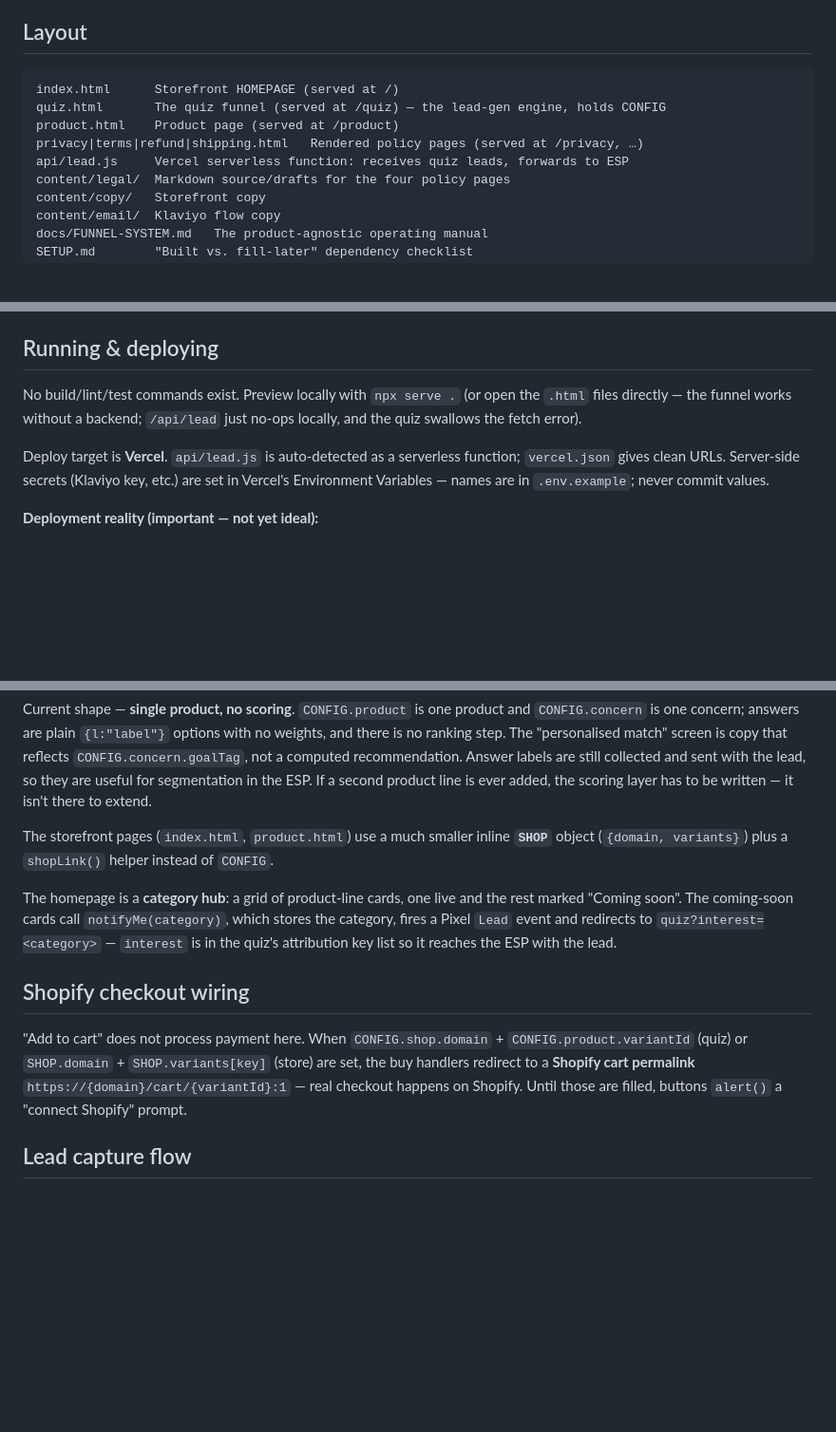
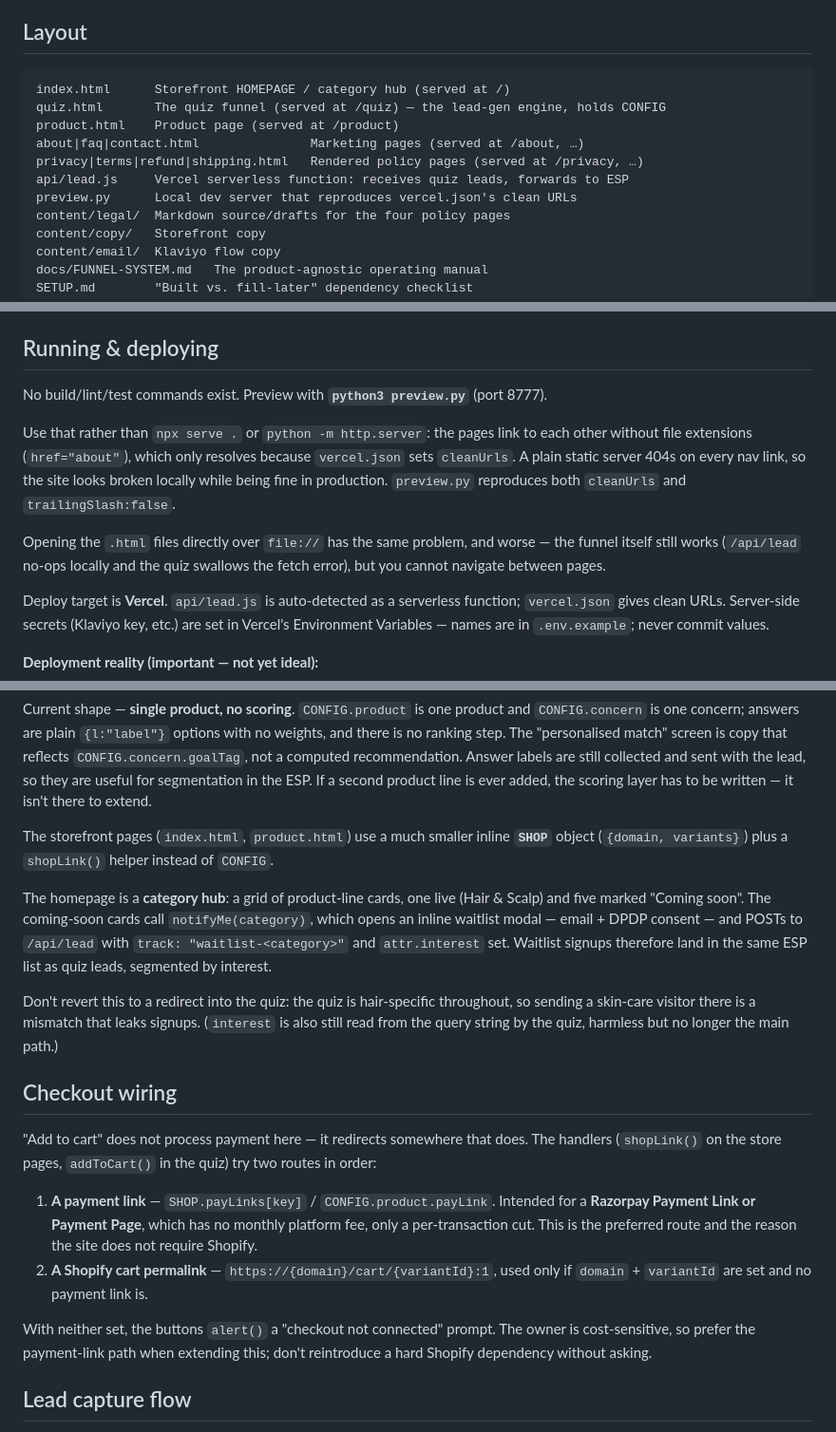
Before and after one commit to abdussamikhan1999-stack/ojas-funnel, a Markdown page: CLAUDE.md, 3 parts joined by grey strips. Shown at 95% size. GitHub-like rendering; blank space fills up the shorter version.

Commit message:
Sync CLAUDE.md to current architecture (was stale since the quiz-redirect/Shopify-first era)

````diff
--- a/CLAUDE.md
+++ b/CLAUDE.md
@@ -11,11 +11,13 @@ The business model (see `docs/FUNNEL-SYSTEM.md`): Meta/Instagram traffic → qui
 ## Layout
 
 ```
-index.html      Storefront HOMEPAGE (served at /)
+index.html      Storefront HOMEPAGE / category hub (served at /)
 quiz.html       The quiz funnel (served at /quiz) — the lead-gen engine, holds CONFIG
 product.html    Product page (served at /product)
+about|faq|contact.html               Marketing pages (served at /about, …)
 privacy|terms|refund|shipping.html   Rendered policy pages (served at /privacy, …)
 api/lead.js     Vercel serverless function: receives quiz leads, forwards to ESP
+preview.py      Local dev server that reproduces vercel.json's clean URLs
 content/legal/  Markdown source/drafts for the four policy pages
 content/copy/   Storefront copy
 content/email/  Klaviyo flow copy
@@ -38,7 +40,11 @@ The root pages are single-file and machine-dense — all CSS sits on one line an
 
 ## Running & deploying
 
-No build/lint/test commands exist. Preview locally with `npx serve .` (or open the `.html` files directly — the funnel works without a backend; `/api/lead` just no-ops locally, and the quiz swallows the fetch error).
+No build/lint/test commands exist. Preview with **`python3 preview.py`** (port 8777).
+
+Use that rather than `npx serve .` or `python -m http.server`: the pages link to each other without file extensions (`href="about"`), which only resolves because `vercel.json` sets `cleanUrls`. A plain static server 404s on every nav link, so the site looks broken locally while being fine in production. `preview.py` reproduces both `cleanUrls` and `trailingSlash:false`.
+
+Opening the `.html` files directly over `file://` has the same problem, and worse — the funnel itself still works (`/api/lead` no-ops locally and the quiz swallows the fetch error), but you cannot navigate between pages.
 
 Deploy target is **Vercel**. `api/lead.js` is auto-detected as a serverless function; `vercel.json` gives clean URLs. Server-side secrets (Klaviyo key, etc.) are set in Vercel's Environment Variables — names are in `.env.example`; never commit values.
 
@@ -56,11 +62,18 @@ Current shape — **single product, no scoring**. `CONFIG.product` is one produc
 
 The storefront pages (`index.html`, `product.html`) use a much smaller inline **`SHOP`** object (`{domain, variants}`) plus a `shopLink()` helper instead of `CONFIG`.
 
-The homepage is a **category hub**: a grid of product-line cards, one live and the rest marked "Coming soon". The coming-soon cards call `notifyMe(category)`, which stores the category, fires a Pixel `Lead` event and redirects to `quiz?interest=<category>` — `interest` is in the quiz's attribution key list so it reaches the ESP with the lead.
+The homepage is a **category hub**: a grid of product-line cards, one live (Hair & Scalp) and five marked "Coming soon". The coming-soon cards call `notifyMe(category)`, which opens an inline waitlist modal — email + DPDP consent — and POSTs to `/api/lead` with `track: "waitlist-<category>"` and `attr.interest` set. Waitlist signups therefore land in the same ESP list as quiz leads, segmented by interest.
 
-## Shopify checkout wiring
+Don't revert this to a redirect into the quiz: the quiz is hair-specific throughout, so sending a skin-care visitor there is a mismatch that leaks signups. (`interest` is also still read from the query string by the quiz, harmless but no longer the main path.)
 
-"Add to cart" does not process payment here. When `CONFIG.shop.domain` + `CONFIG.product.variantId` (quiz) or `SHOP.domain` + `SHOP.variants[key]` (store) are set, the buy handlers redirect to a **Shopify cart permalink** `https://{domain}/cart/{variantId}:1` — real checkout happens on Shopify. Until those are filled, buttons `alert()` a "connect Shopify" prompt.
+## Checkout wiring
+
+"Add to cart" does not process payment here — it redirects somewhere that does. The handlers (`shopLink()` on the store pages, `addToCart()` in the quiz) try two routes in order:
+
+1. **A payment link** — `SHOP.payLinks[key]` / `CONFIG.product.payLink`. Intended for a **Razorpay Payment Link or Payment Page**, which has no monthly platform fee, only a per-transaction cut. This is the preferred route and the reason the site does not require Shopify.
+2. **A Shopify cart permalink** — `https://{domain}/cart/{variantId}:1`, used only if `domain` + `variantId` are set and no payment link is.
+
+With neither set, the buttons `alert()` a "checkout not connected" prompt. The owner is cost-sensitive, so prefer the payment-link path when extending this; don't reintroduce a hard Shopify dependency without asking.
 
 ## Lead capture flow
 
````
Also changed, not shown: other parts of CLAUDE.md (+5 -1 lines).
